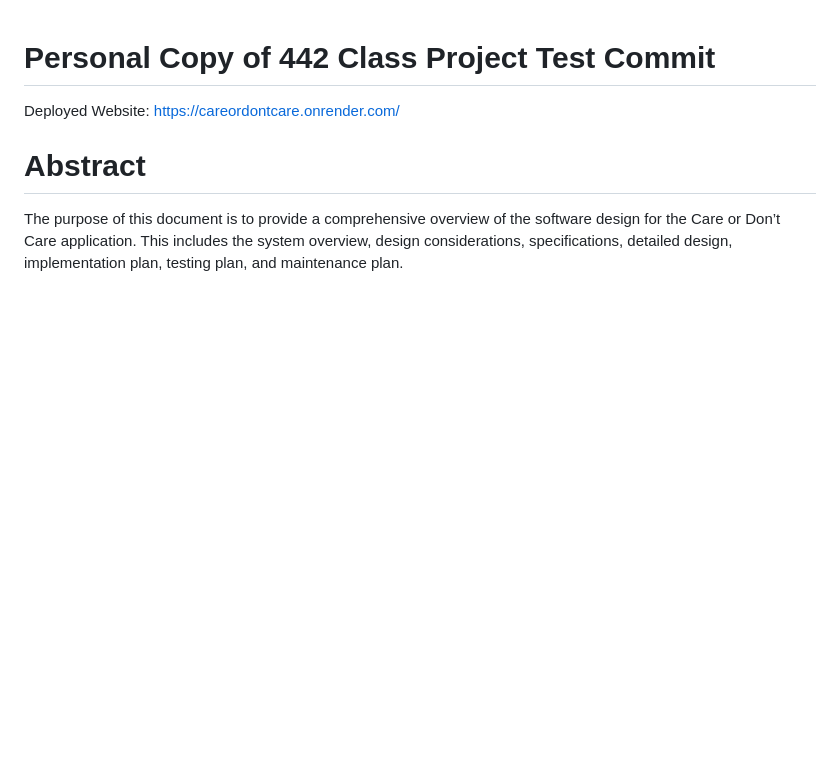
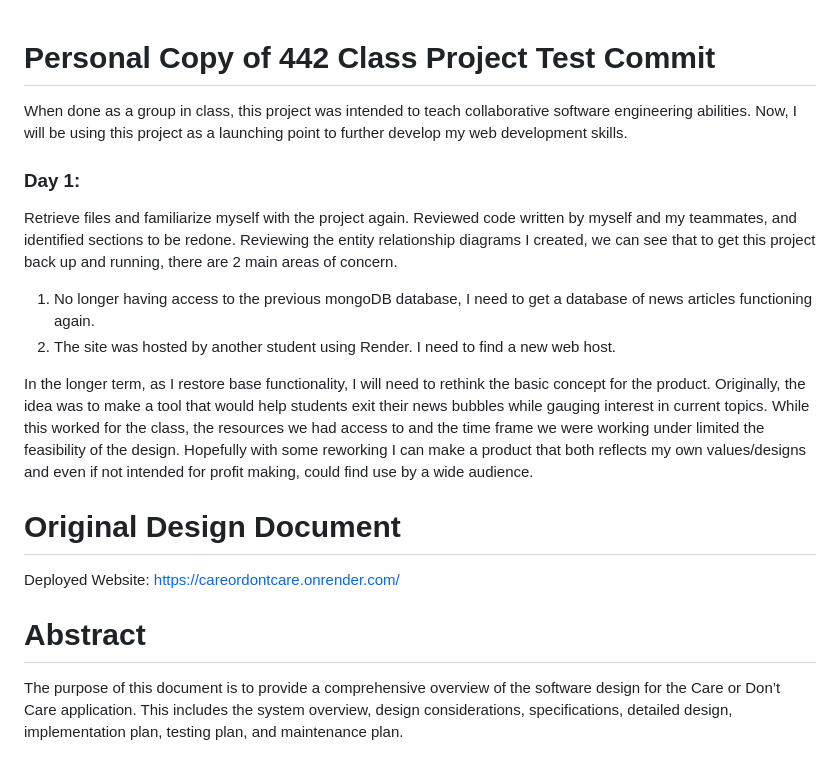
Before and after one commit to nickerson-b/CDC_personal, a Markdown page: README.md, the part around the change. Drawn GitHub-style; blank space fills up the shorter version.

Commit message:
Update readme for first half of day 1

```diff
--- a/README.md
+++ b/README.md
@@ -1,4 +1,17 @@
 # Personal Copy of 442 Class Project Test Commit
+
+When done as a group in class, this project was intended to teach collaborative software engineering abilities. Now, I will be using this project as a launching point to further develop my web development skills.
+
+### Day 1:
+Retrieve files and familiarize myself with the project again. Reviewed code written by myself and my teammates, and identified sections to be redone.
+Reviewing the entity relationship diagrams I created, we can see that to get this project back up and running, there are 2 main areas of concern.
+1. No longer having access to the previous mongoDB database, I need to get a database of news articles functioning again.
+2. The site was hosted by another student using Render. I need to find a new web host.
+
+In the longer term, as I restore base functionality, I will need to rethink the basic concept for the product. Originally, the idea was to make a tool that would help students exit their news bubbles while gauging interest in current topics. While this worked for the class, the resources we had access to and the time frame we were working under limited the feasibility of the design. Hopefully with some reworking I can make a product that both reflects my own values/designs and even if not intended for profit making, could find use by a wide audience.
+
+
+# Original Design Document
 
 Deployed Website: https://careordontcare.onrender.com/
 
```
